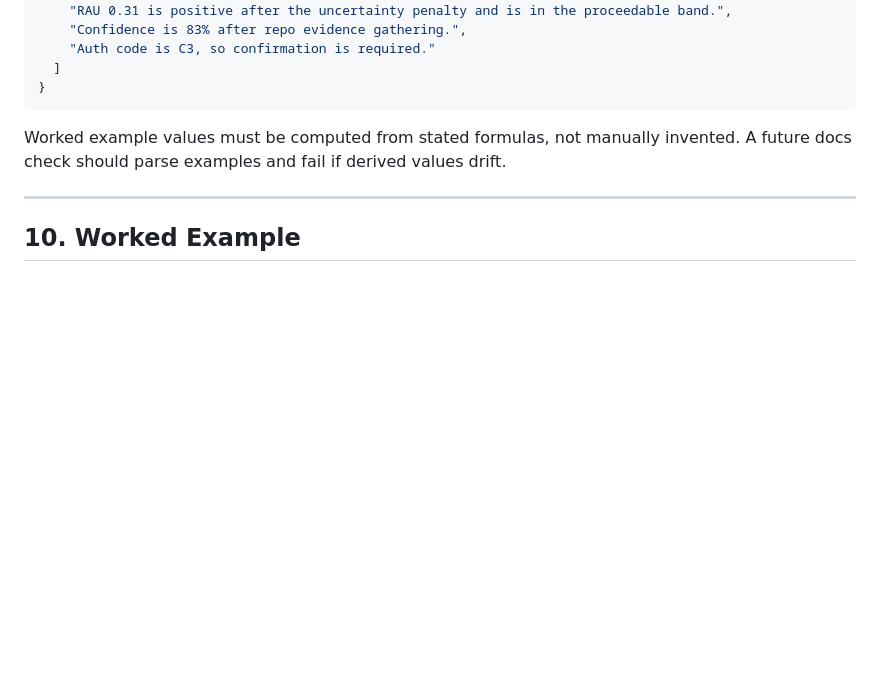
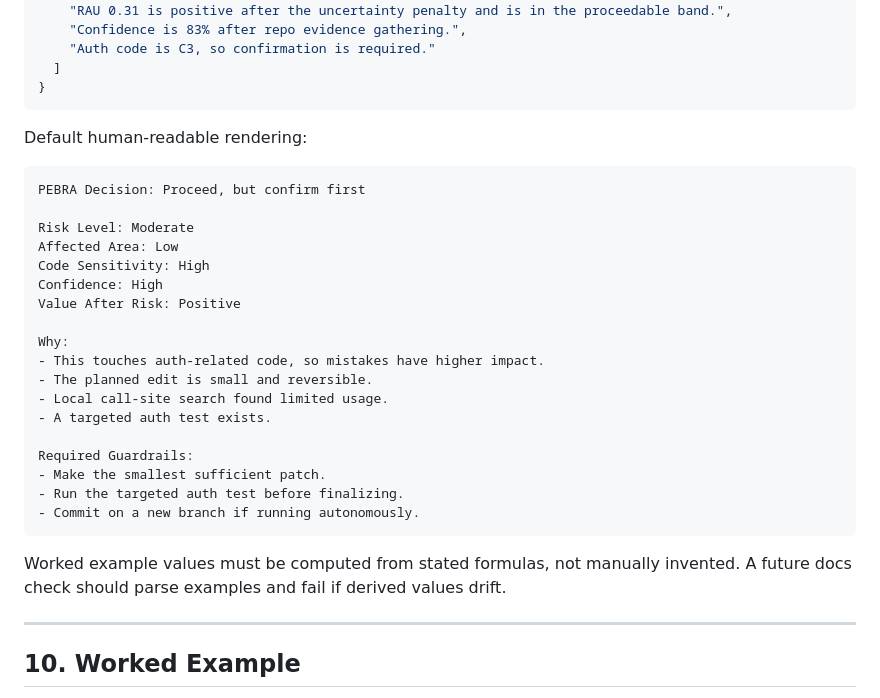
Before and after one commit to Rajioba1/pebra, a Markdown page: docs/PEBRA_Report_Final.md, the part around one of its changes. Rendered like a GitHub page; blank space fills up the shorter version.

````diff
--- a/docs/PEBRA_Report_Final.md
+++ b/docs/PEBRA_Report_Final.md
@@ -1139,6 +1177,29 @@ Example shape:
     "Auth code is C3, so confirmation is required."
   ]
 }
+```
+
+Default human-readable rendering:
+
+```text
+PEBRA Decision: Proceed, but confirm first
+
+Risk Level: Moderate
+Affected Area: Low
+Code Sensitivity: High
+Confidence: High
+Value After Risk: Positive
+
+Why:
+- This touches auth-related code, so mistakes have higher impact.
+- The planned edit is small and reversible.
+- Local call-site search found limited usage.
+- A targeted auth test exists.
+
+Required Guardrails:
+- Make the smallest sufficient patch.
+- Run the targeted auth test before finalizing.
+- Commit on a new branch if running autonomously.
 ```
 
 Worked example values must be computed from stated formulas, not manually invented. A future docs check should parse examples and fail if derived values drift.
````
Also changed, not shown: other parts of docs/PEBRA_Report_Final.md (+38 -0 lines).
